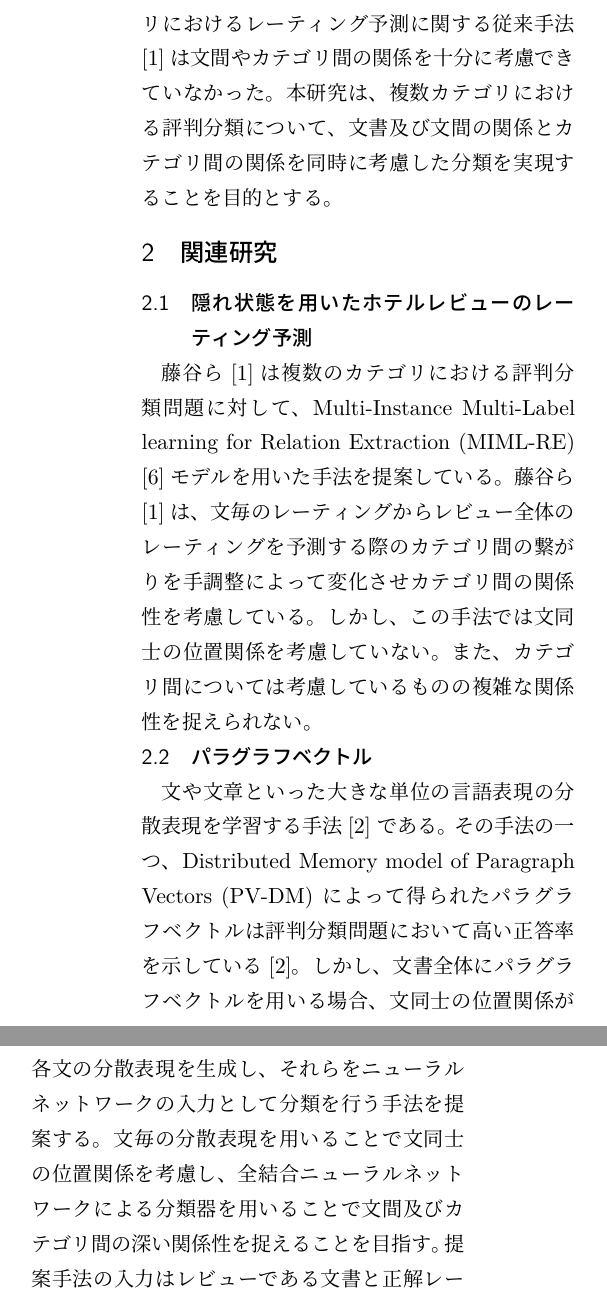
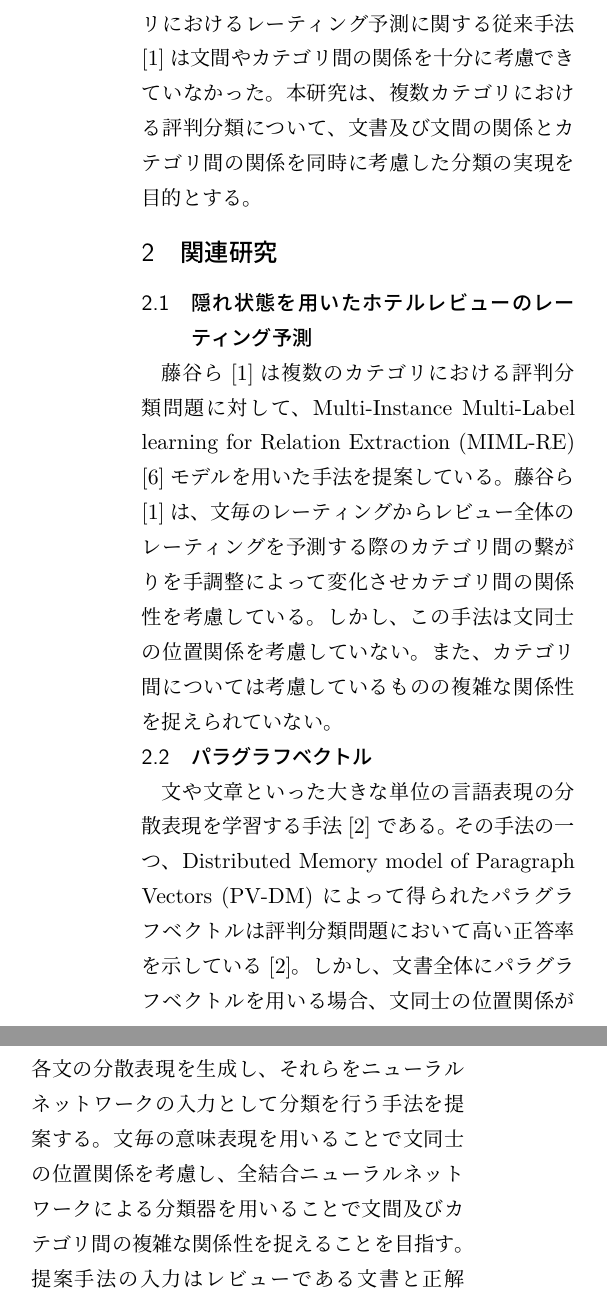
Before and after one commit to ytoyama/bachelor_thesis, a LaTeX document (summary/summary.tex): two parts of the columns of page 1 of 3, joined at a grey line, cut so that both start at the same text. Compiled offline with LuaLaTeX.

Commit message:
Update summary

```diff
--- a/summary/summary.tex
+++ b/summary/summary.tex
@@ -28,8 +28,7 @@
 特に、複数カテゴリにおけるレーティング予測に関する従来手法\cite{fujitani15}は
 文間やカテゴリ間の関係を十分に考慮できていなかった。
 本研究は、複数カテゴリにおける評判分類について、
-文書及び文間の関係とカテゴリ間の関係を同時に考慮した分類を実現することを
-目的とする。
+文書及び文間の関係とカテゴリ間の関係を同時に考慮した分類の実現を目的とする。
 
 
 
@@ -43,8 +42,8 @@ Multi-Instance Multi-Label learning for Relation Extraction (MIML-RE)
 藤谷ら\cite{fujitani15}は、文毎のレーティングからレビュー全体の
 レーティングを予測する際のカテゴリ間の繋がりを手調整によって変化させ
 カテゴリ間の関係性を考慮している。
-しかし、この手法では文同士の位置関係を考慮していない。
-また、カテゴリ間については考慮しているものの複雑な関係性を捉えられない。
+しかし、この手法は文同士の位置関係を考慮していない。
+また、カテゴリ間については考慮しているものの複雑な関係性を捉えられていない。
 
 
 \subsection{パラグラフベクトル}
@@ -81,9 +80,9 @@ Rieら\cite{rie14}、Duyuら\cite{duyu15}等によって提案されている。
 
 PV-DMによってレビュー内の文書全体及び各文の分散表現を
 生成し、それらをニューラルネットワークの入力として分類を行う手法を提案する。
-文毎の分散表現を用いることで文同士の位置関係を考慮し、
+文毎の意味表現を用いることで文同士の位置関係を考慮し、
 全結合ニューラルネットワークによる分類器を用いることで
-文間及びカテゴリ間の深い関係性を捉えることを目指す。
+文間及びカテゴリ間の複雑な関係性を捉えることを目指す。
 提案手法の入力はレビューである文書と正解レーティングの組の集合、
 出力は各文書について予測されたカテゴリ毎のクラスである。
 
```
Also changed, not shown: summary/summary.pdf, summary/summary.tex (4 more changed lines).
